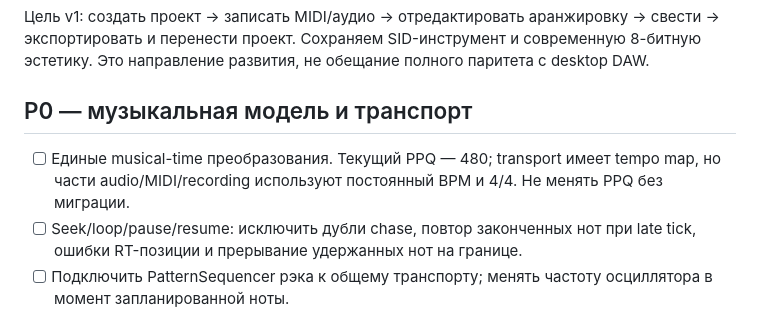
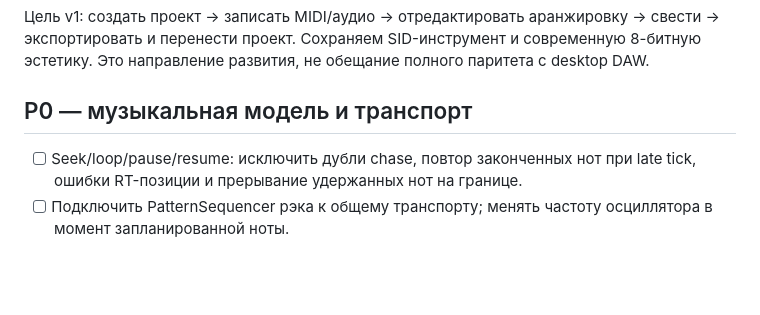
Before and after one commit to SergeiLitvinov/sid-synth, a Markdown page: docs/TODO.md, the part around the change. Rendered like a GitHub page; blank space fills up the shorter version.

Commit message:
docs: drop completed musical-time item from TODO

```diff
--- a/docs/TODO.md
+++ b/docs/TODO.md
@@ -6,7 +6,6 @@
 
 ## P0 — музыкальная модель и транспорт
 
-- [ ] Единые musical-time преобразования. Текущий PPQ — 480; transport имеет tempo map, но части audio/MIDI/recording используют постоянный BPM и 4/4. Не менять PPQ без миграции.
 - [ ] Seek/loop/pause/resume: исключить дубли chase, повтор законченных нот при late tick, ошибки RT-позиции и прерывание удержанных нот на границе.
 - [ ] Подключить PatternSequencer рэка к общему транспорту; менять частоту осциллятора в момент запланированной ноты.
 - [ ] Запись в выбранный клип по абсолютной позиции песни; сохранить исходные timestamps, длительности через несколько циклов, velocity и channel. Quantize должен быть обратимым.
```
